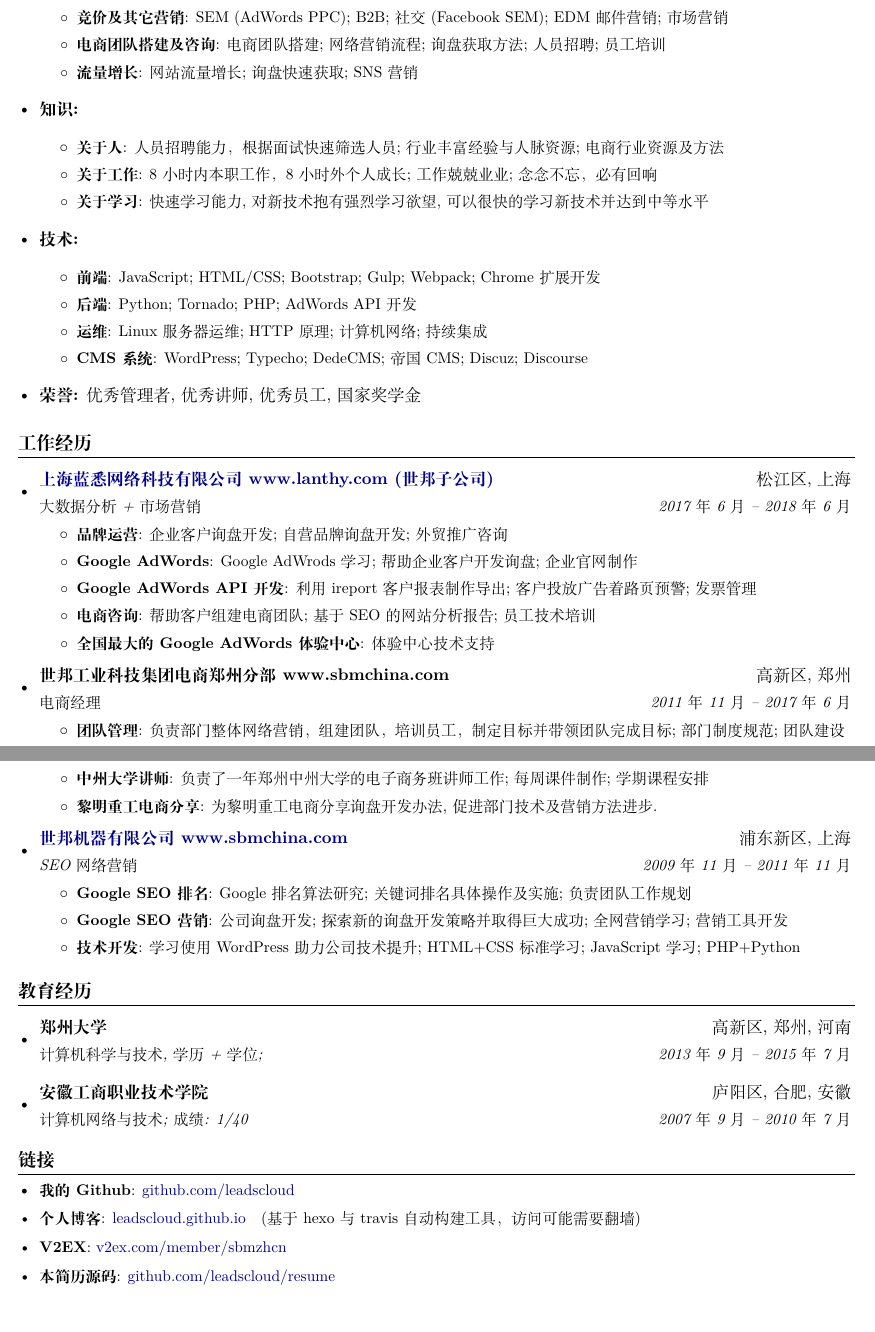
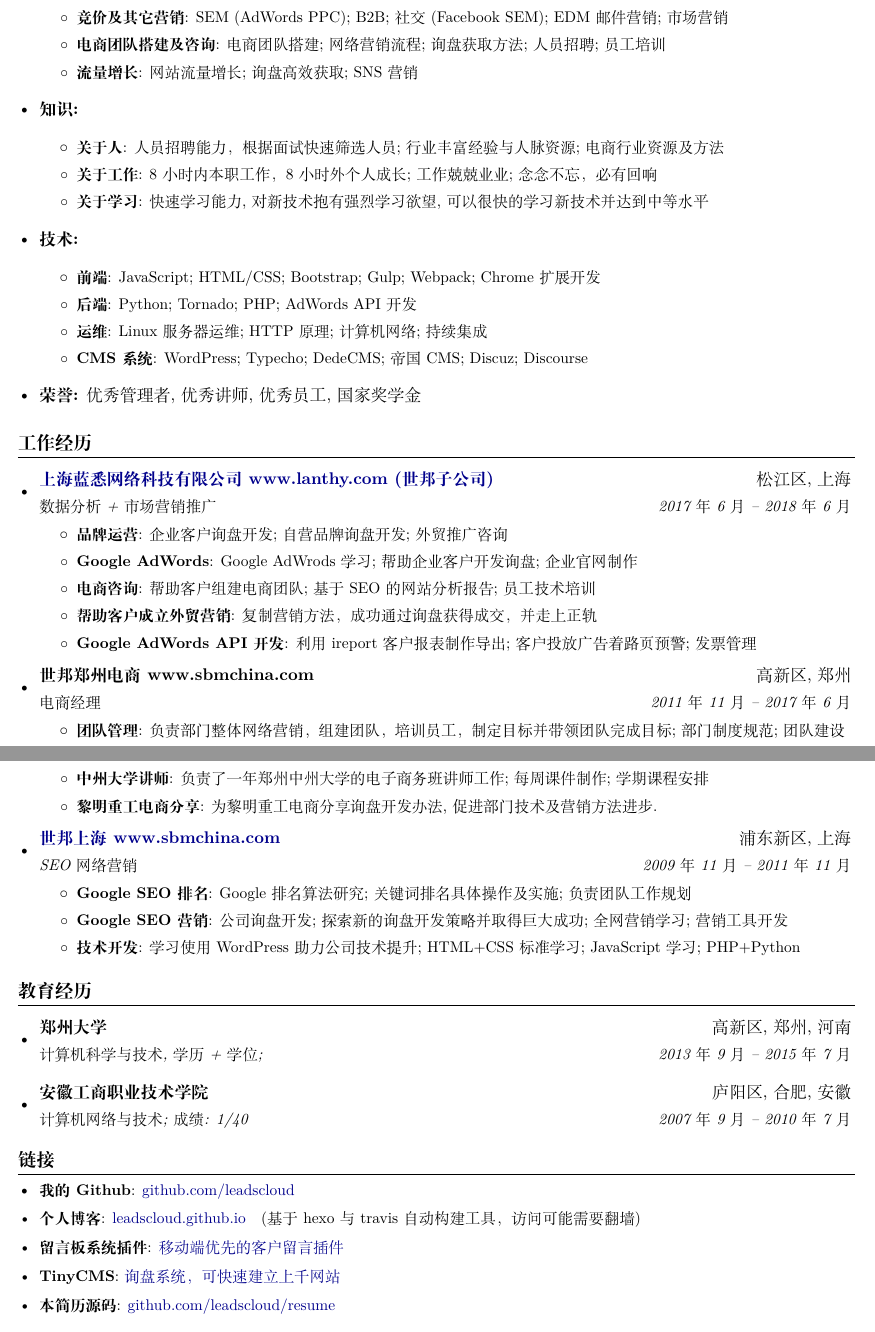
Before and after one commit to sbmzhcn/resume, a LaTeX CV (resume/resume.tex, which reads components/skills.tex, components/work.tex): two parts of pages 1 and 2 of 3, joined at a grey line, cut so that both start at the same text. Compiled offline with XeLaTeX; a missing font is replaced by an installed copy or a similar font.

Commit message:
:rocket: 同步到https://zhanglei.netlify.app/resume.pdf
更新一些文字介绍
细节修改

```diff
--- a/components/skills.tex
+++ b/components/skills.tex
@@ -21,7 +21,7 @@
      \resumeItem{电商团队搭建及咨询}
        {电商团队搭建; 网络营销流程; 询盘获取方法; 人员招聘; 员工培训 }
      \resumeItem{流量增长}
-       {网站流量增长; 询盘快速获取; SNS营销}
+       {网站流量增长; 询盘高效获取; SNS营销}
    \resumeItemListEnd
   }
 }
--- a/components/work.tex
+++ b/components/work.tex
@@ -2,21 +2,21 @@
   \resumeSubHeadingListStart
     \resumeSubheading
       {\href{http://www.lanthy.com/}{上海蓝悉网络科技有限公司 www.lanthy.com (世邦子公司)}}{松江区, 上海}
-      {大数据分析+市场营销}{2017年6月 -- 2018年6月}
+      {数据分析+市场营销推广}{2017年6月 -- 2018年6月}
       \resumeItemListStart
         \resumeItem{品牌运营}
           {企业客户询盘开发; 自营品牌询盘开发; 外贸推广咨询}
         \resumeItem{Google AdWords}
           {Google AdWrods学习; 帮助企业客户开发询盘; 企业官网制作}
+        \resumeItem{电商咨询}
+          {帮助客户组建电商团队; 基于SEO的网站分析报告; 员工技术培训}
+        \resumeItem{帮助客户成立外贸营销}
+          {复制营销方法，成功通过询盘获得成交，并走上正轨}
         \resumeItem{Google AdWords API 开发}
           {利用 ireport 客户报表制作导出; 客户投放广告着路页预警; 发票管理}
-        \resumeItem{电商咨询}
-          {帮助客户组建电商团队; 基于SEO的网站分析报告; 员工技术培训}
-        \resumeItem{全国最大的 Google AdWords 体验中心}
-          {体验中心技术支持}
       \resumeItemListEnd
     \resumeSubheading
-      {世邦工业科技集团电商郑州分部 www.sbmchina.com }{高新区, 郑州}
+      {世邦 郑州电商 www.sbmchina.com }{高新区, 郑州}
       {电商经理}{2011年11月 -- 2017年6月}
       \resumeItemListStart
         \resumeItem{团队管理}
@@ -39,7 +39,7 @@
           {为黎明重工电商分享询盘开发办法, 促进部门技术及营销方法进步.}
       \resumeItemListEnd
     \resumeSubheading
-      {\href{http://www.shibangchina.com/}{世邦机器有限公司 www.sbmchina.com}}{浦东新区, 上海}
+      {\href{http://www.shibangchina.com/}{世邦 上海 www.sbmchina.com}}{浦东新区, 上海}
       {SEO网络营销}{2009年11月 -- 2011年11月}
       \resumeItemListStart
         \resumeItem{Google SEO排名}
--- a/resume/resume.tex
+++ b/resume/resume.tex
@@ -29,8 +29,10 @@
       {\href{https://github.com/leadscloud/}{github.com/leadscloud}}
     \resumeSubItem{个人博客}
       {\href{https://leadscloud.github.io}{leadscloud.github.io}} (基于hexo与travis自动构建工具，访问可能需要翻墙)
-    \resumeSubItem{V2EX}
-      {\href{https://www.v2ex.com/member/sbmzhcn}{v2ex.com/member/sbmzhcn}}
+    \resumeSubItem{留言板系统插件}
+      {\href{https://cdn.livechatinc.xyz/}{移动端优先的客户留言插件}}
+    \resumeSubItem{TinyCMS}
+      {\href{https://tinycms.xyz/}{询盘系统，可快速建立上千网站}}
     \resumeSubItem{本简历源码}
       {\href{https://github.com/leadscloud/resume}{github.com/leadscloud/resume}}
     % \resumeItem{询盘系统}
```
Also changed, not shown: README.md.
